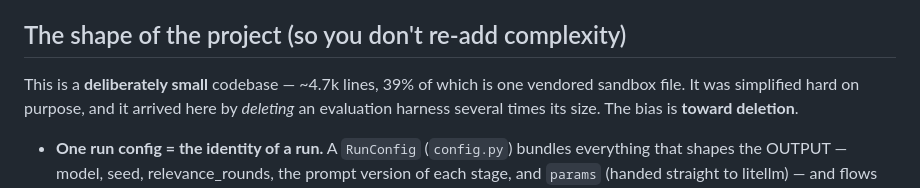
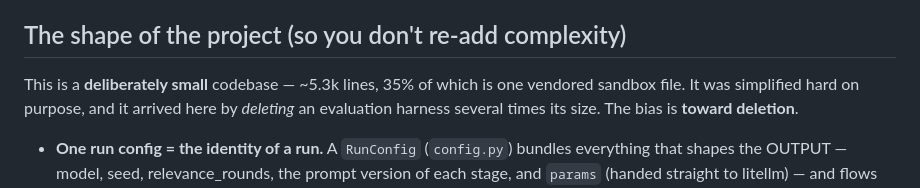
Before and after one commit to michaeltheologitis/r3con, a Markdown page: CLAUDE.md, the part around the change. GitHub-like rendering.

Commit message:
docs: correct the codebase-size claim in CLAUDE.md
"~4.7k lines, 39% of which is one vendored sandbox file" was true when written
and has drifted: src/ is now 5,258 lines, of which python_executor.py is 1,833
(34.9%). It is a load-bearing claim about the shape of the project — the whole
"don't re-add complexity" section rests on it — so it has to stay true.

Co-Authored-By: Claude Opus 5 (1M context) <noreply@anthropic.com>

```diff
--- a/CLAUDE.md
+++ b/CLAUDE.md
@@ -57,7 +57,7 @@ thesis, it is wrong by definition.**
 
 ## The shape of the project (so you don't re-add complexity)
 
-This is a **deliberately small** codebase — ~4.7k lines, 39% of which is one vendored
+This is a **deliberately small** codebase — ~5.3k lines, 35% of which is one vendored
 sandbox file. It was simplified hard on purpose, and it arrived here by *deleting* an
 evaluation harness several times its size. The bias is **toward deletion**.
 
```
